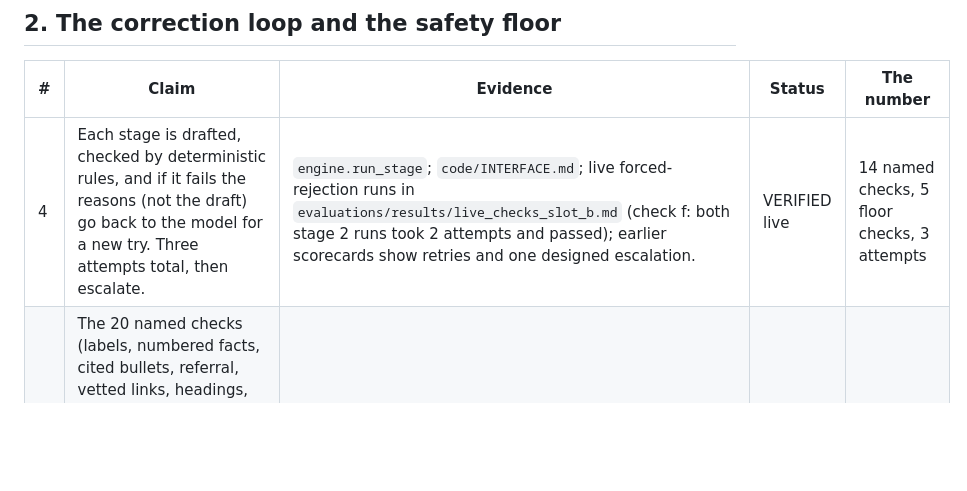
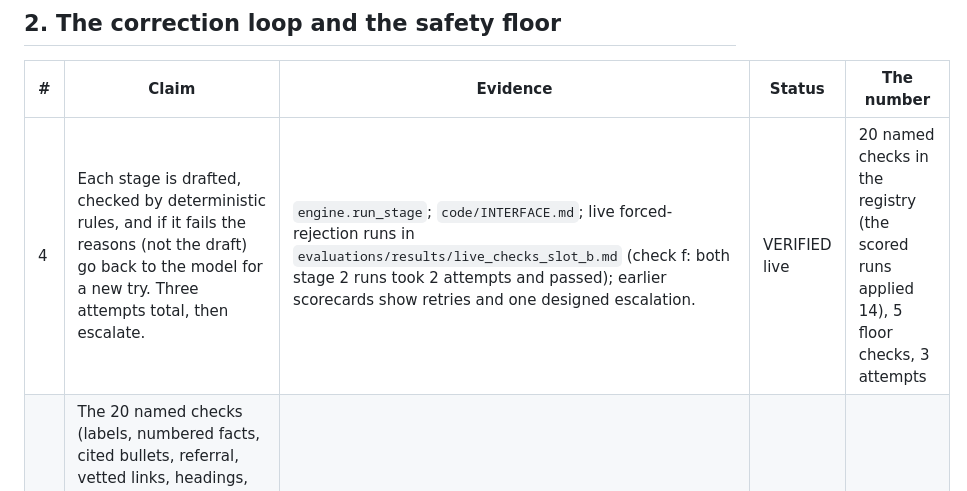
Before and after one commit to 3MetasOS/nury, a Markdown page: documents/TECH_CLAIMS.md, the part around the change. Rendered like a GitHub page; blank space fills up the shorter version.

Commit message:
TECH_CLAIMS row 4: 20 named checks in the registry, scored runs applied 14. Documentation only
Co-Authored-By: hack-jedi <hack-jedi@rnd23blocks.aimaestro.local>

```diff
--- a/documents/TECH_CLAIMS.md
+++ b/documents/TECH_CLAIMS.md
@@ -19,7 +19,7 @@ Status words:
 
 | # | Claim | Evidence | Status | The number |
 |---|---|---|---|---|
-| 4 | Each stage is drafted, checked by deterministic rules, and if it fails the reasons (not the draft) go back to the model for a new try. Three attempts total, then escalate. | `engine.run_stage`; `code/INTERFACE.md`; live forced-rejection runs in `evaluations/results/live_checks_slot_b.md` (check f: both stage 2 runs took 2 attempts and passed); earlier scorecards show retries and one designed escalation. | VERIFIED live | 14 named checks, 5 floor checks, 3 attempts |
+| 4 | Each stage is drafted, checked by deterministic rules, and if it fails the reasons (not the draft) go back to the model for a new try. Three attempts total, then escalate. | `engine.run_stage`; `code/INTERFACE.md`; live forced-rejection runs in `evaluations/results/live_checks_slot_b.md` (check f: both stage 2 runs took 2 attempts and passed); earlier scorecards show retries and one designed escalation. | VERIFIED live | 20 named checks in the registry (the scored runs applied 14), 5 floor checks, 3 attempts |
 | 5 | The 20 named checks (labels, numbered facts, cited bullets, referral, vetted links, headings, word limit, agency names, stock phrases, endorsement words, listed contacts, network entries, official list, unauthorized promises, no providence claims, no model Scripture, verse block verbatim, no name after "call", DO NOT directives, triage facts only) plus the floor (19 banned-pattern rules in English and Spanish, language, links and bare domains, phones, emails) run on every draft. | `code/nury/checks.py` (20 entries in `REGISTRY`; the earlier scored runs applied 14 of them, the final re-run applies all that a stage lists), `code/nury/guardrails.py` (19 patterns), hospital adds 12 more patterns in `playbooks/hospital/playbook.json`. | VERIFIED offline test | 20 checks, 19 + 12 patterns |
 | 6 | A rejected draft never reaches the pastor. It goes to the audit log as `visible_to_pastor=false` with categories only, and the gate receives no rejected text. | Tests `test_escalation_and_gate_never_sees_unsafe`, `test_forced_rejection_*`; the app's audit view strips draft text; browser check 2026-10-06. | VERIFIED offline test | 0 rejected drafts shown |
 | 7 | Skills and playbooks can add rules and checks. They can never remove the floor, the disclaimer, or a banned pattern. The loader refuses the attempt. | `code/nury/skills.py`, `code/nury/playbook.py`; tests `test_bad_skill_is_refused`, `test_playbook_cannot_drop_disclaimer_floor`; proof 4 below. | VERIFIED offline test | 4 kinds of bad skill refused (English override, Spanish override, removed check, unknown check), plus a playbook with a stripped disclaimer |
```
